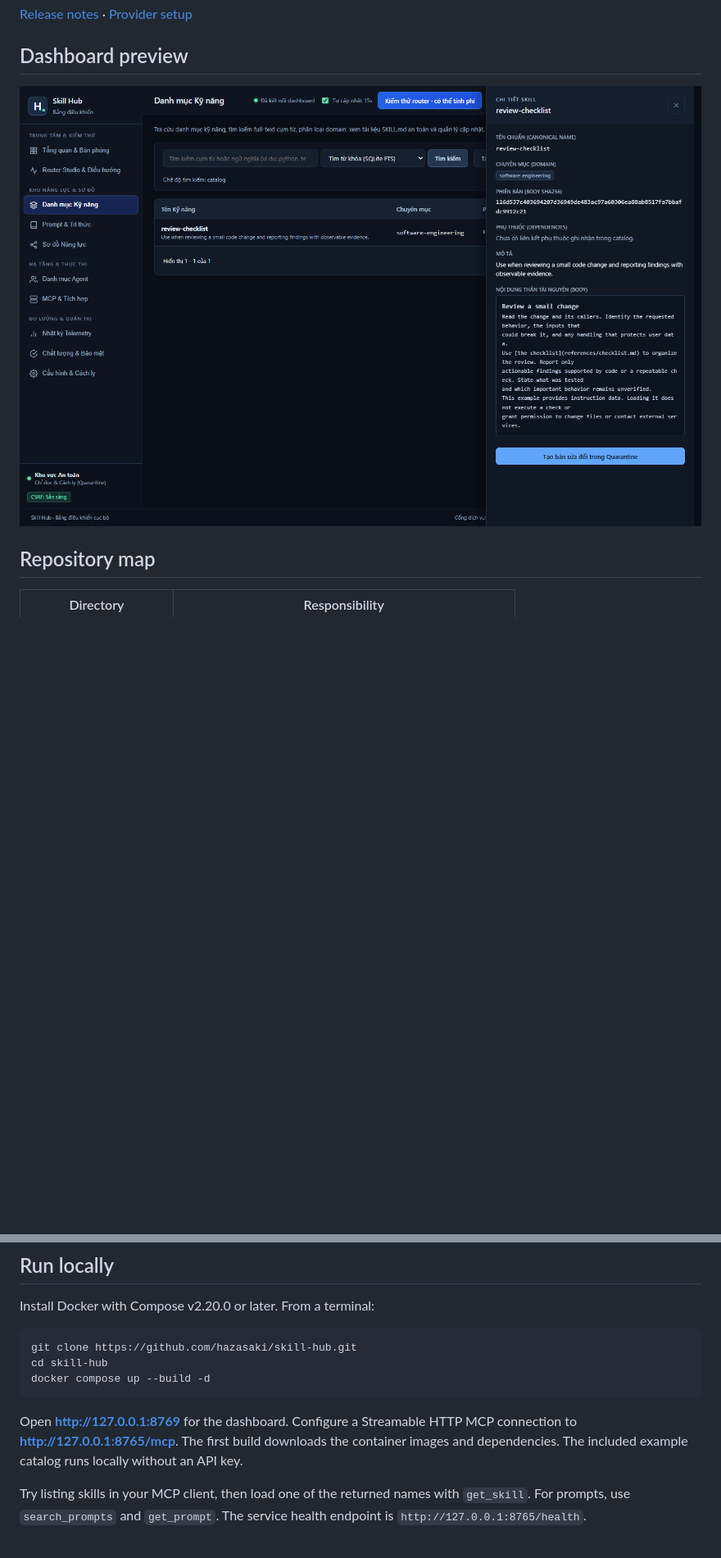
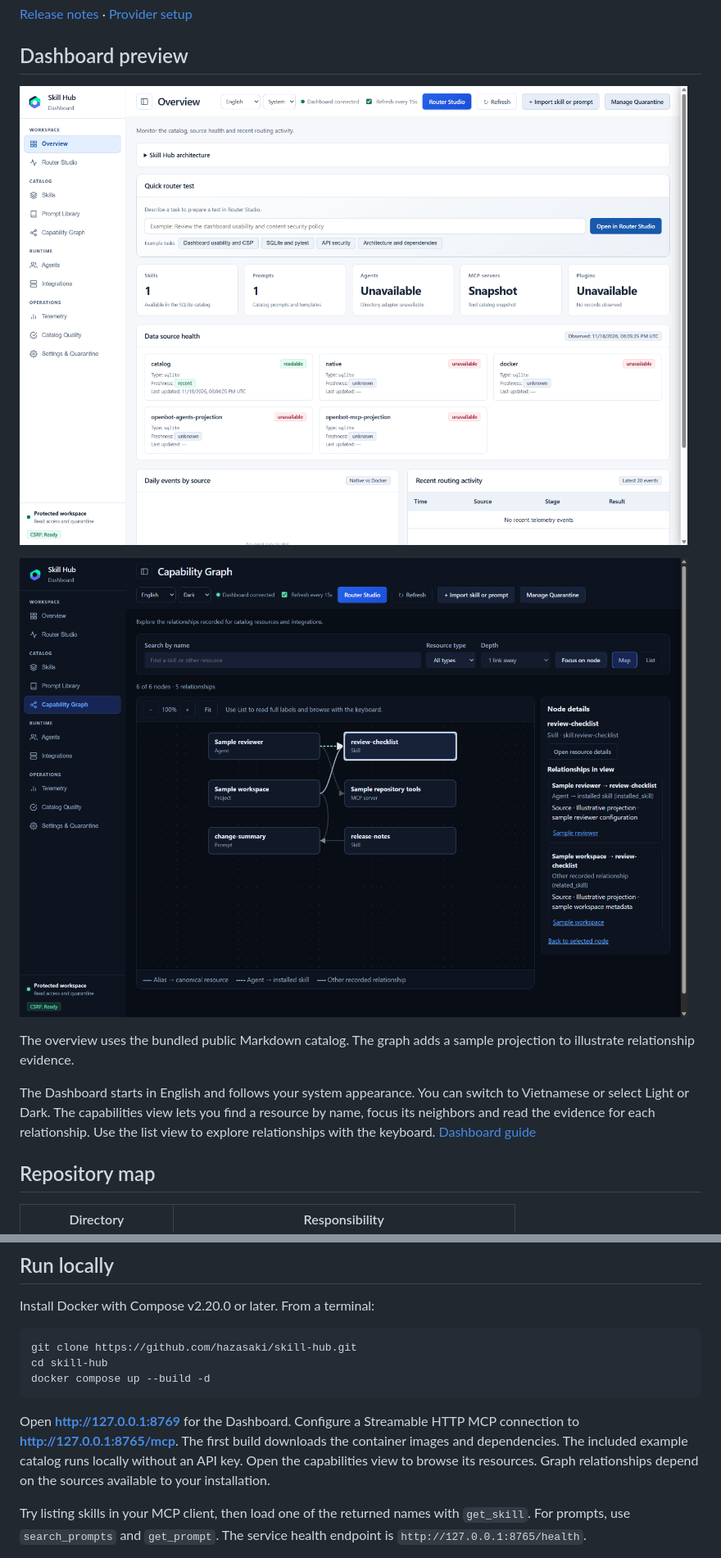
Before and after one commit to hazasaki/skill-hub, a Markdown page: README.md, 2 parts joined by grey strips. Shown at 82% size. Rendered like a GitHub page; pictures changed too: docs/assets/dashboard-capabilities.png (added), docs/assets/dashboard-overview.png (added); blank space fills up the shorter version.

````diff
--- a/README.md
+++ b/README.md
@@ -12,7 +12,18 @@ With model routing configured, `route_task` returns a menu of matching resources
 
 ## Dashboard preview
 
-![Dashboard inspecting the bundled review-checklist skill](docs/assets/dashboard.png)
+![Skill Hub dashboard overview showing catalog counts and source availability](docs/assets/dashboard-overview.png)
+
+![Capability graph with a selected resource and its relationships](docs/assets/dashboard-capabilities.png)
+
+The overview uses the bundled public Markdown catalog. The graph adds a sample projection to illustrate relationship evidence.
+
+
+The Dashboard starts in English and follows your system appearance. You can
+switch to Vietnamese or select Light or Dark. The capabilities view lets you
+find a resource by name, focus its neighbors and read the evidence for each
+relationship. Use the list view to explore relationships with the keyboard.
+[Dashboard guide](src/hub-dashboard/static/README.md)
 
 ## Repository map
 
@@ -34,7 +45,11 @@ cd skill-hub
 docker compose up --build -d
 ```
 
-Open **http://127.0.0.1:8769** for the dashboard. Configure a Streamable HTTP MCP connection to **http://127.0.0.1:8765/mcp**. The first build downloads the container images and dependencies. The included example catalog runs locally without an API key.
+Open **http://127.0.0.1:8769** for the Dashboard. Configure a Streamable HTTP MCP
+connection to **http://127.0.0.1:8765/mcp**. The first build downloads the container
+images and dependencies. The included example catalog runs locally without an API
+key. Open the capabilities view to browse its resources. Graph relationships
+depend on the sources available to your installation.
 
 Try listing skills in your MCP client, then load one of the returned names with `get_skill`. For prompts, use `search_prompts` and `get_prompt`. The service health endpoint is `http://127.0.0.1:8765/health`.
 
````
Also changed, not shown: other parts of README.md (+2 -1 lines), CHANGELOG.md (+6 -0 lines), deploy/hub-dashboard/README.md (+7 -1 lines), 15 other files.
